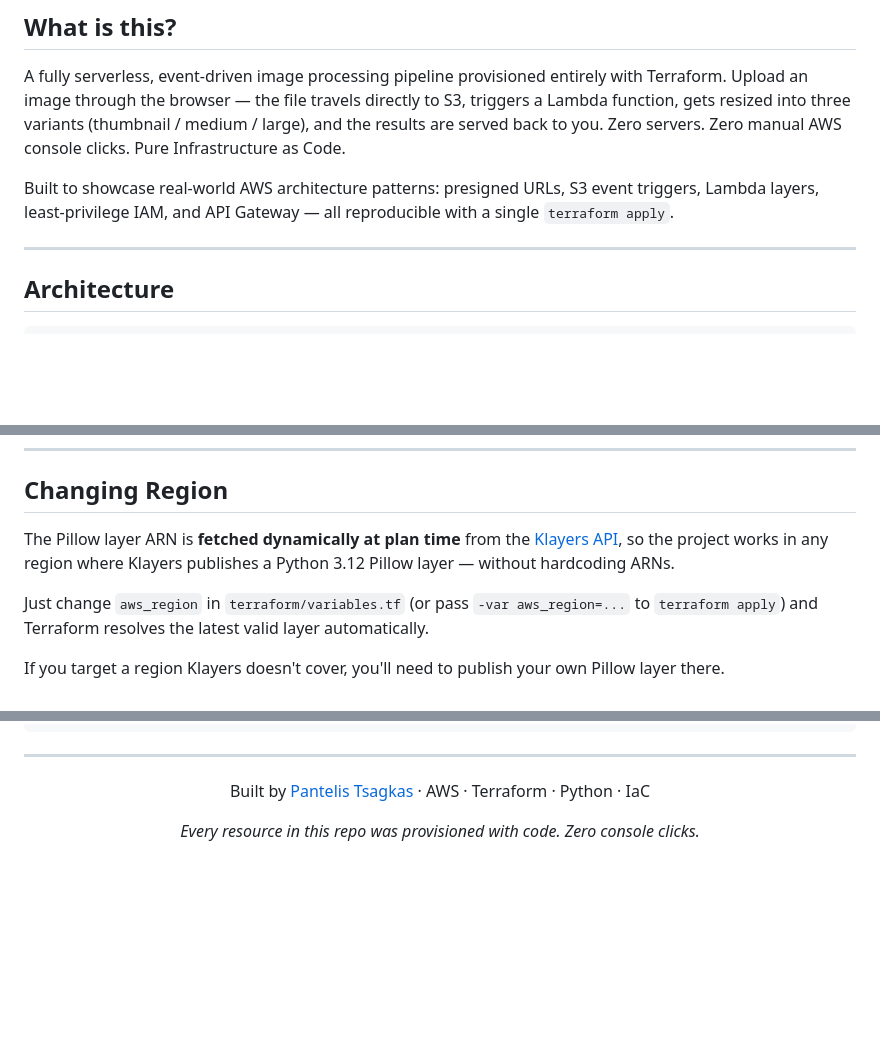
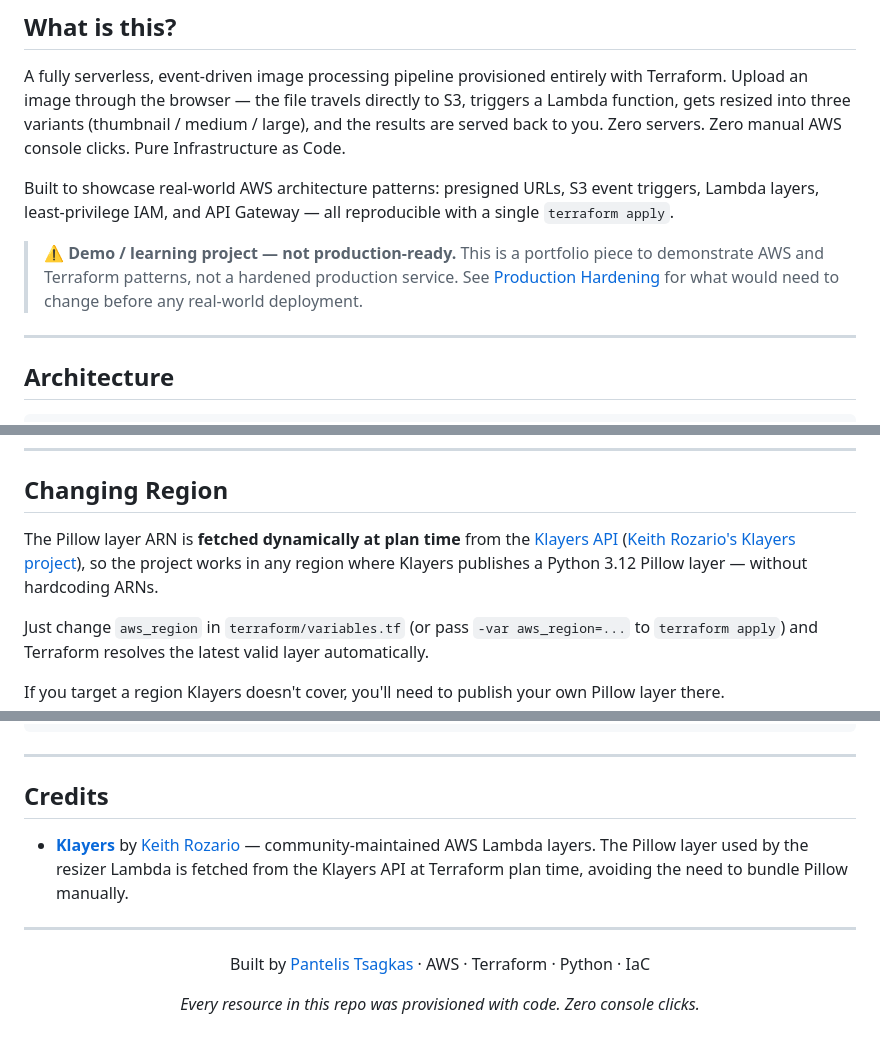
Before and after one commit to PantelisTsagkas/image-resizer-terraform, a Markdown page: README.md, 3 parts joined by grey strips. GitHub-like rendering; blank space fills up the shorter version.

Commit message:
larify demo scope and credit Klayers in README

```diff
--- a/README.md
+++ b/README.md
@@ -28,6 +29,8 @@
 A fully serverless, event-driven image processing pipeline provisioned entirely with Terraform. Upload an image through the browser — the file travels directly to S3, triggers a Lambda function, gets resized into three variants (thumbnail / medium / large), and the results are served back to you. Zero servers. Zero manual AWS console clicks. Pure Infrastructure as Code.
 
 Built to showcase real-world AWS architecture patterns: presigned URLs, S3 event triggers, Lambda layers, least-privilege IAM, and API Gateway — all reproducible with a single `terraform apply`.
+
+> ⚠️ **Demo / learning project — not production-ready.** This is a portfolio piece to demonstrate AWS and Terraform patterns, not a hardened production service. See [Production Hardening](#production-hardening--what-youd-add-next) for what would need to change before any real-world deployment.
 
 ---
 
@@ -319,7 +322,7 @@ Buckets use `force_destroy = true` — they'll be emptied and deleted automatica
 
 ## Changing Region
 
-The Pillow layer ARN is **fetched dynamically at plan time** from the [Klayers API](https://api.klayers.cloud), so the project works in any region where Klayers publishes a Python 3.12 Pillow layer — without hardcoding ARNs.
+The Pillow layer ARN is **fetched dynamically at plan time** from the [Klayers API](https://api.klayers.cloud) ([Keith Rozario's Klayers project](https://github.com/keithrozario/Klayers)), so the project works in any region where Klayers publishes a Python 3.12 Pillow layer — without hardcoding ARNs.
 
 Just change `aws_region` in `terraform/variables.tf` (or pass `-var aws_region=...` to `terraform apply`) and Terraform resolves the latest valid layer automatically.
 
@@ -349,6 +352,12 @@ image-resizer/
 
 ---
 
+## Credits
+
+- **[Klayers](https://github.com/keithrozario/Klayers)** by [Keith Rozario](https://github.com/keithrozario) — community-maintained AWS Lambda layers. The Pillow layer used by the resizer Lambda is fetched from the Klayers API at Terraform plan time, avoiding the need to bundle Pillow manually.
+
+---
+
 <div align="center">
 
 Built by [Pantelis Tsagkas](https://github.com/PantelisTsagkas) · AWS · Terraform · Python · IaC
```
Also changed, not shown: other parts of README.md (+2 -1 lines).
